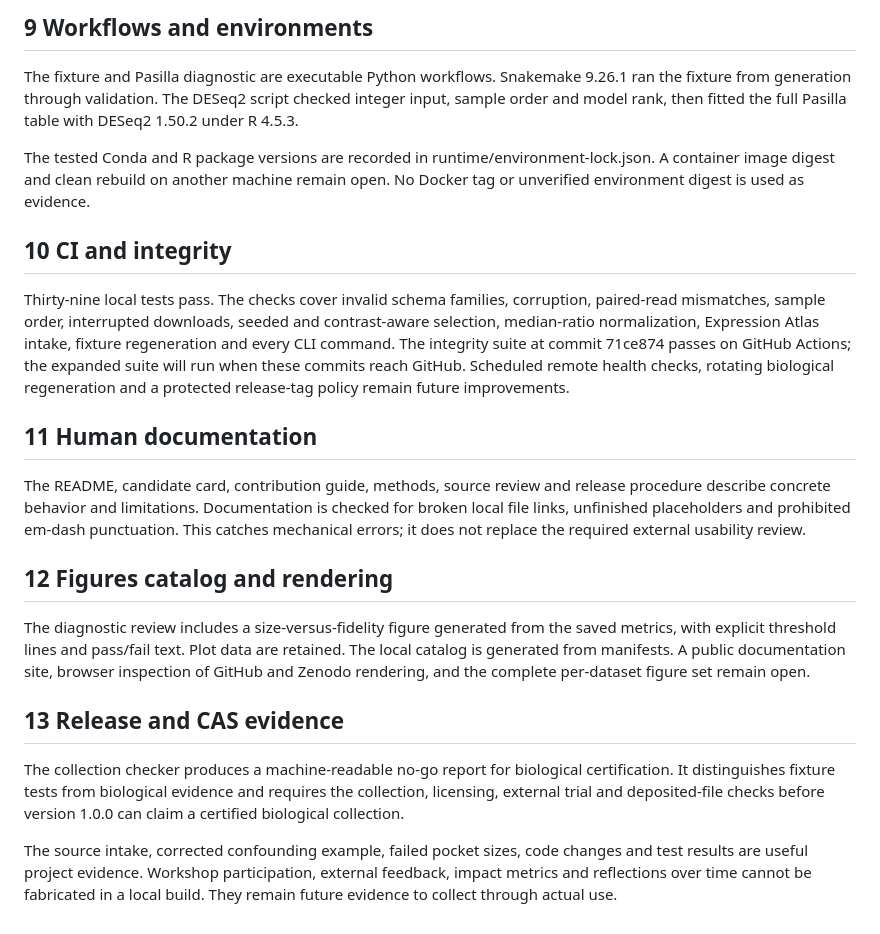
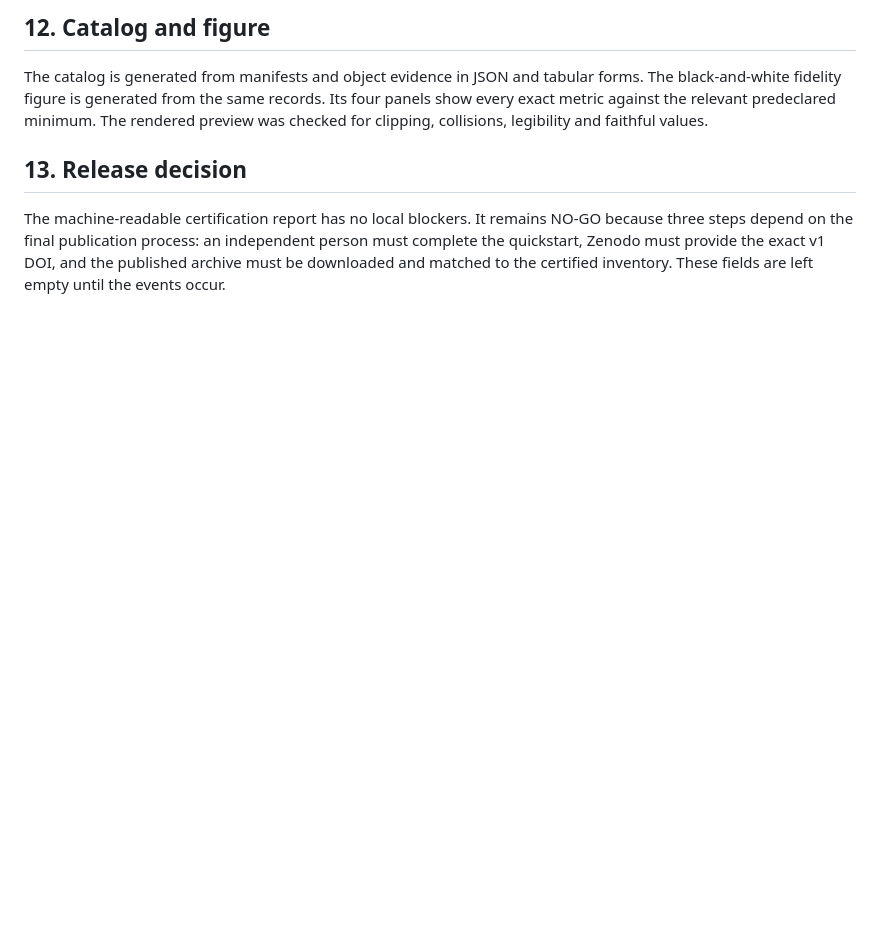
Before and after one commit to vxxqv/openomicsbench, a Markdown page: docs/implementation-status.md, the part around one of its changes. GitHub-like rendering; blank space fills up the shorter version.

Commit message:
docs: update v1 status

```diff
--- a/docs/implementation-status.md
+++ b/docs/implementation-status.md
@@ -48,24 +48,8 @@ The cache is intended for a local trusted workspace. Concurrent writes are not y
 
-## 9 Workflows and environments
+## 12. Catalog and figure
 
-The fixture and Pasilla diagnostic are executable Python workflows. Snakemake 9.26.1 ran the fixture from generation through validation. The DESeq2 script checked integer input, sample order and model rank, then fitted the full Pasilla table with DESeq2 1.50.2 under R 4.5.3.
+The catalog is generated from manifests and object evidence in JSON and tabular forms. The black-and-white fidelity figure is generated from the same records. Its four panels show every exact metric against the relevant predeclared minimum. The rendered preview was checked for clipping, collisions, legibility and faithful values.
 
-The tested Conda and R package versions are recorded in runtime/environment-lock.json. A container image digest and clean rebuild on another machine remain open. No Docker tag or unverified environment digest is used as evidence.
+## 13. Release decision
 
-## 10 CI and integrity
-
-Thirty-nine local tests pass. The checks cover invalid schema families, corruption, paired-read mismatches, sample order, interrupted downloads, seeded and contrast-aware selection, median-ratio normalization, Expression Atlas intake, fixture regeneration and every CLI command. The integrity suite at commit 71ce874 passes on GitHub Actions; the expanded suite will run when these commits reach GitHub. Scheduled remote health checks, rotating biological regeneration and a protected release-tag policy remain future improvements.
-
-## 11 Human documentation
-
-The README, candidate card, contribution guide, methods, source review and release procedure describe concrete behavior and limitations. Documentation is checked for broken local file links, unfinished placeholders and prohibited em-dash punctuation. This catches mechanical errors; it does not replace the required external usability review.
-
-## 12 Figures catalog and rendering
-
-The diagnostic review includes a size-versus-fidelity figure generated from the saved metrics, with explicit threshold lines and pass/fail text. Plot data are retained. The local catalog is generated from manifests. A public documentation site, browser inspection of GitHub and Zenodo rendering, and the complete per-dataset figure set remain open.
-
-## 13 Release and CAS evidence
-
-The collection checker produces a machine-readable no-go report for biological certification. It distinguishes fixture tests from biological evidence and requires the collection, licensing, external trial and deposited-file checks before version 1.0.0 can claim a certified biological collection.
-
-The source intake, corrected confounding example, failed pocket sizes, code changes and test results are useful project evidence. Workshop participation, external feedback, impact metrics and reflections over time cannot be fabricated in a local build. They remain future evidence to collect through actual use.
+The machine-readable certification report has no local blockers. It remains NO-GO because three steps depend on the final publication process: an independent person must complete the quickstart, Zenodo must provide the exact v1 DOI, and the published archive must be downloaded and matched to the certified inventory. These fields are left empty until the events occur.
```
Also changed, not shown: other parts of docs/implementation-status.md (+24 -24 lines).
